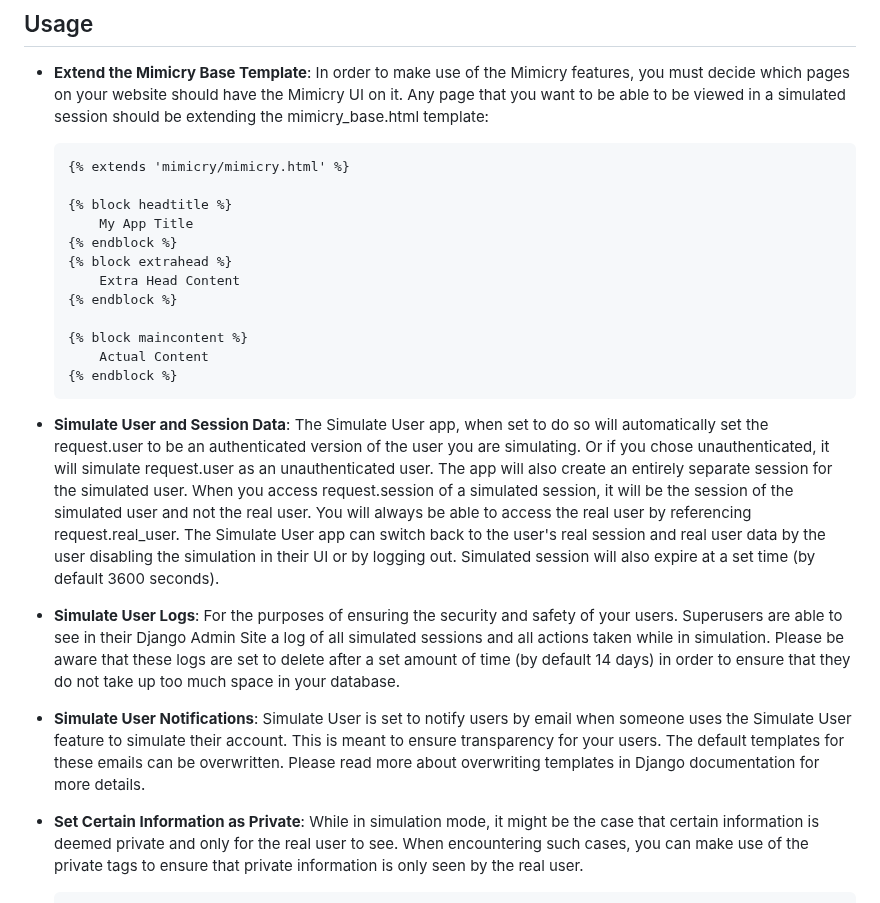
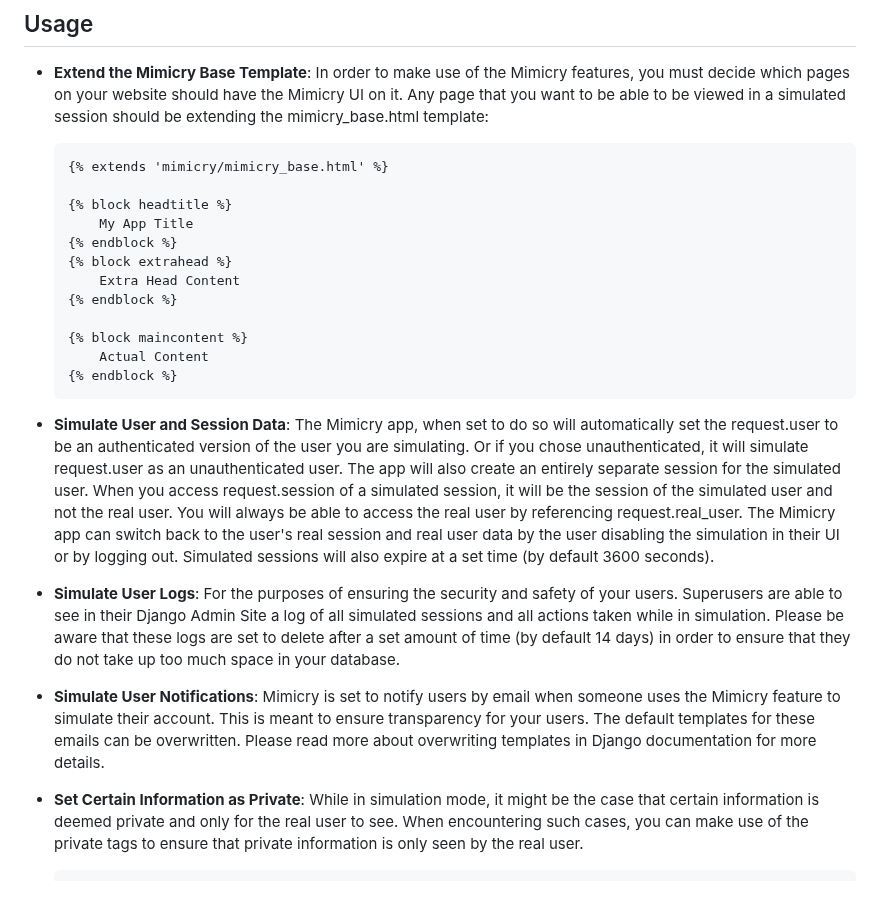
Before and after one commit to YidiDev/DjangoMimicry, a Markdown page: README.md, the part around one of its changes. GitHub-like rendering.

````diff
--- a/README.md
+++ b/README.md
@@ -85,7 +85,7 @@ After integrating the app, run:
 - **Extend the Mimicry Base Template**:
 In order to make use of the Mimicry features, you must decide which pages on your website should have the Mimicry UI on it. Any page that you want to be able to be viewed in a simulated session should be extending the mimicry_base.html template:
     ```html
-    {% extends 'mimicry/mimicry.html' %}
+    {% extends 'mimicry/mimicry_base.html' %}
 
     {% block headtitle %}
         My App Title
@@ -99,15 +99,15 @@ In order to make use of the Mimicry features, you must decide which pages on you
     {% endblock %}
     ```
 - **Simulate User and Session Data**:
-The Simulate User app, when set to do so will automatically set the request.user to be an authenticated version of the user you are simulating. Or if you chose unauthenticated, it will simulate request.user as an unauthenticated user.
+The Mimicry app, when set to do so will automatically set the request.user to be an authenticated version of the user you are simulating. Or if you chose unauthenticated, it will simulate request.user as an unauthenticated user.
 The app will also create an entirely separate session for the simulated user. When you access request.session of a simulated session, it will be the session of the simulated user and not the real user. You will always be able to access the real user by referencing request.real_user.
-The Simulate User app can switch back to the user's real session and real user data by the user disabling the simulation in their UI or by logging out. Simulated session will also expire at a set time (by default 3600 seconds).
+The Mimicry app can switch back to the user's real session and real user data by the user disabling the simulation in their UI or by logging out. Simulated sessions will also expire at a set time (by default 3600 seconds).
 
 - **Simulate User Logs**:
 For the purposes of ensuring the security and safety of your users. Superusers are able to see in their Django Admin Site a log of all simulated sessions and all actions taken while in simulation. Please be aware that these logs are set to delete after a set amount of time (by default 14 days) in order to ensure that they do not take up too much space in your database.
 
 - **Simulate User Notifications**:
-Simulate User is set to notify users by email when someone uses the Simulate User feature to simulate their account. This is meant to ensure transparency for your users. The default templates for these emails can be overwritten. Please read more about overwriting templates in Django documentation for more details.
+Mimicry is set to notify users by email when someone uses the Mimicry feature to simulate their account. This is meant to ensure transparency for your users. The default templates for these emails can be overwritten. Please read more about overwriting templates in Django documentation for more details.
 
 - **Set Certain Information as Private**:
 While in simulation mode, it might be the case that certain information is deemed private and only for the real user to see. When encountering such cases, you can make use of the private tags to ensure that private information is only seen by the real user.
````
Also changed, not shown: other parts of README.md (+17 -17 lines).
